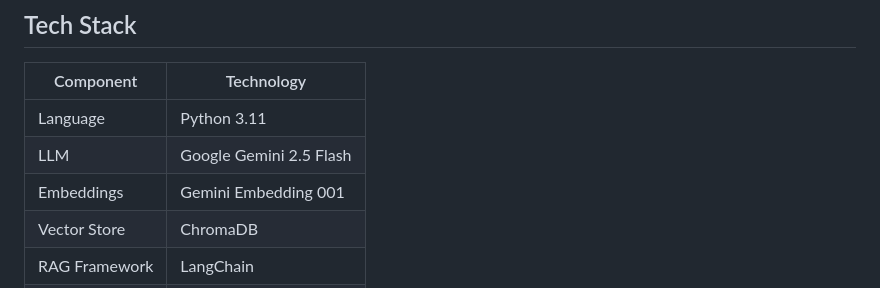
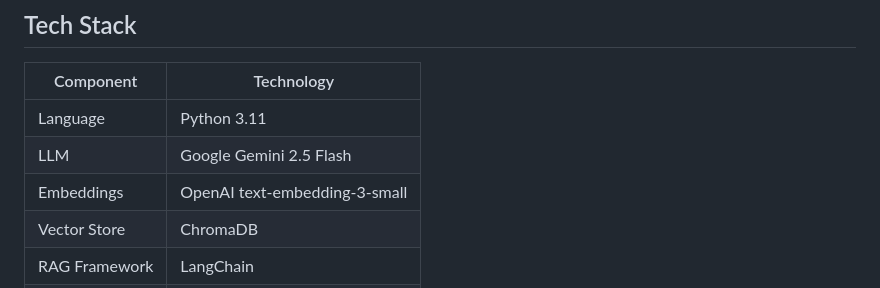
Before and after one commit to rutvi-moliya/llm-eval-system, a Markdown page: README.md, the part around the change. GitHub-like rendering.

```diff
--- a/README.md
+++ b/README.md
@@ -24,7 +24,7 @@ Every time code is pushed to GitHub, this system:
 |---|---|
 | Language | Python 3.11 |
 | LLM | Google Gemini 2.5 Flash |
-| Embeddings | Gemini Embedding 001 |
+| Embeddings | OpenAI text-embedding-3-small |
 | Vector Store | ChromaDB |
 | RAG Framework | LangChain |
 | Database | SQLite |
```
